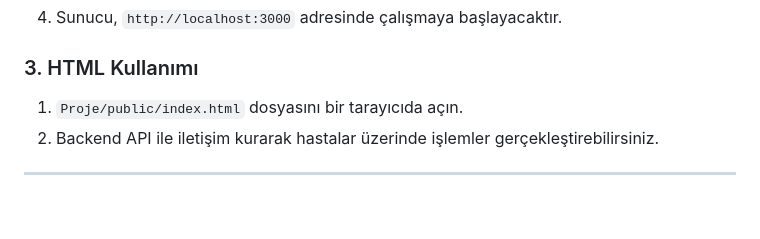
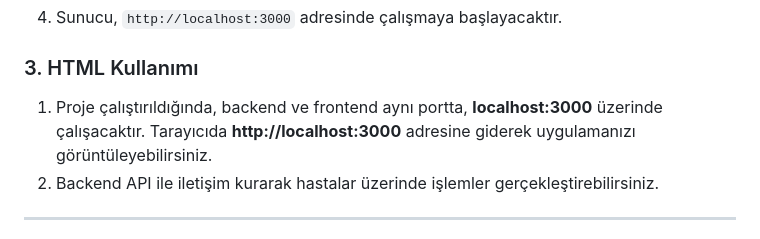
Before and after one commit to AlperenGrmz/healthcare-priority-queue, a Markdown page: README.md, the part around the change. Drawn GitHub-style; blank space fills up the shorter version.

Commit message:
Updated content in README.md.

```diff
--- a/README.md
+++ b/README.md
@@ -57,7 +57,7 @@ Projeyi çalıştırmak için aşağıdaki adımları takip edin.
 4. Sunucu, `http://localhost:3000` adresinde çalışmaya başlayacaktır.
 
 ### 3. HTML Kullanımı
-1. `Proje/public/index.html` dosyasını bir tarayıcıda açın.
+1. Proje çalıştırıldığında, backend ve frontend aynı portta, **localhost:3000** üzerinde çalışacaktır. Tarayıcıda **http://localhost:3000** adresine giderek uygulamanızı görüntüleyebilirsiniz.
 2. Backend API ile iletişim kurarak hastalar üzerinde işlemler gerçekleştirebilirsiniz.
 
 ---
```
